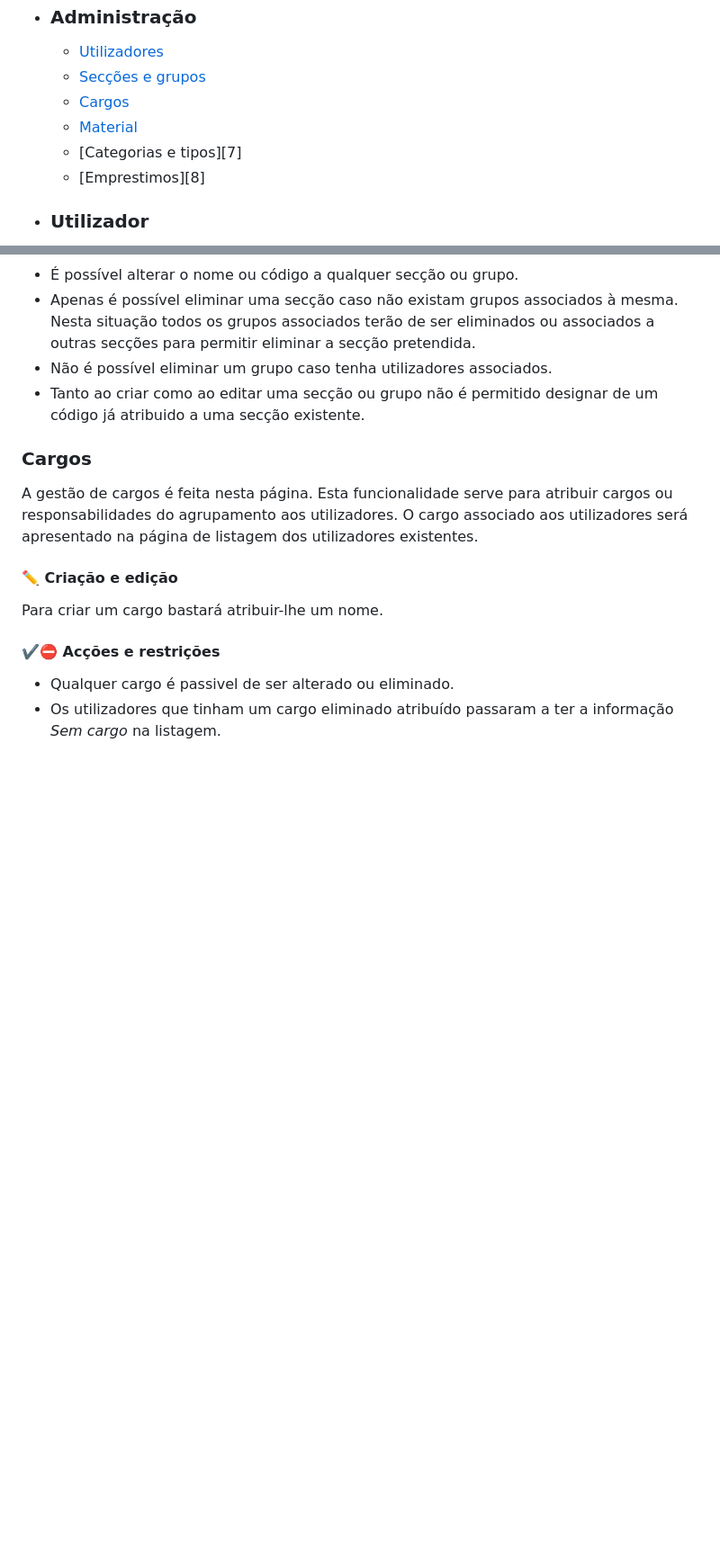
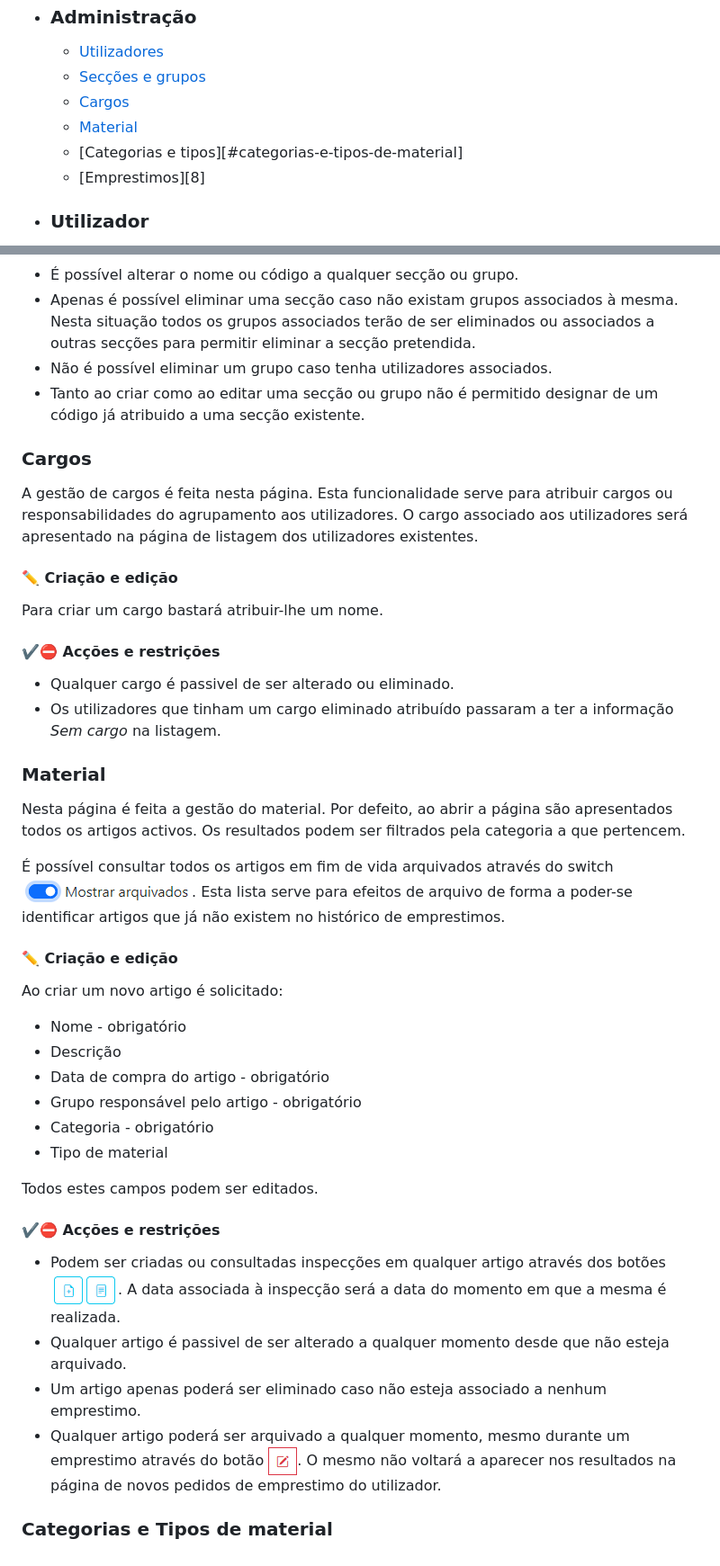
Before and after one commit to shakesac/GLAE-web, a Markdown page: docs/manual/README.md, 2 parts joined by grey strips. Shown at 90% size. Rendered like a GitHub page; pictures changed too: docs/manual/imgs/botaoarquivar.png (added), docs/manual/imgs/endOfLife.png (added), docs/manual/imgs/inspeccoes.png (added); blank space fills up the shorter version.

```diff
--- a/docs/manual/README.md
+++ b/docs/manual/README.md
@@ -8,7 +8,7 @@
     * [Secções e grupos](#secções-e-grupos)
     * [Cargos](#cargos)
     * [Material](#material)
-    * [Categorias e tipos][7]
+    * [Categorias e tipos][#categorias-e-tipos-de-material]
     * [Emprestimos][8]
 * ### Utilizador
     * [Pedir emprestimo][9]
@@ -73,4 +73,28 @@ Para criar um cargo bastará atribuir-lhe um nome.
 * Qualquer cargo é passivel de ser alterado ou eliminado.
 * Os utilizadores que tinham um cargo eliminado atribuído passaram a ter a informação *Sem cargo* na listagem.
 
-###
+### Material
+Nesta página é feita a gestão do material.
+Por defeito, ao abrir a página são apresentados todos os artigos activos. Os resultados podem ser filtrados pela categoria a que pertencem.
+
+É possível consultar todos os artigos em fim de vida arquivados através do switch ![Mostrar arquivados](imgs/endOfLife.png). Esta lista serve para efeitos de arquivo de forma a poder-se identificar artigos que já não existem no histórico de emprestimos.
+
+#### :pencil2: Criação e edição
+Ao criar um novo artigo é solicitado:
+* Nome - obrigatório
+* Descrição
+* Data de compra do artigo - obrigatório
+* Grupo responsável pelo artigo - obrigatório
+* Categoria - obrigatório
+* Tipo de material
+
+Todos estes campos podem ser editados.
+
+#### :heavy_check_mark::no_entry: Acções e restrições
+* Podem ser criadas ou consultadas inspecções em qualquer artigo através dos botões ![Inspecções](imgs/inspeccoes.png). A data associada à inspecção será a data do momento em que a mesma é realizada.
+* Qualquer artigo é passivel de ser alterado a qualquer momento desde que não esteja arquivado.
+* Um artigo apenas poderá ser eliminado caso não esteja associado a nenhum emprestimo.
+* Qualquer artigo poderá ser arquivado a qualquer momento, mesmo durante um emprestimo através do botão ![](imgs/botaoarquivar.png). O mesmo não voltará a aparecer nos resultados na página de novos pedidos de emprestimo do utilizador.
+
+
+### Categorias e Tipos de material
```
Also changed, not shown: 1 other file.
